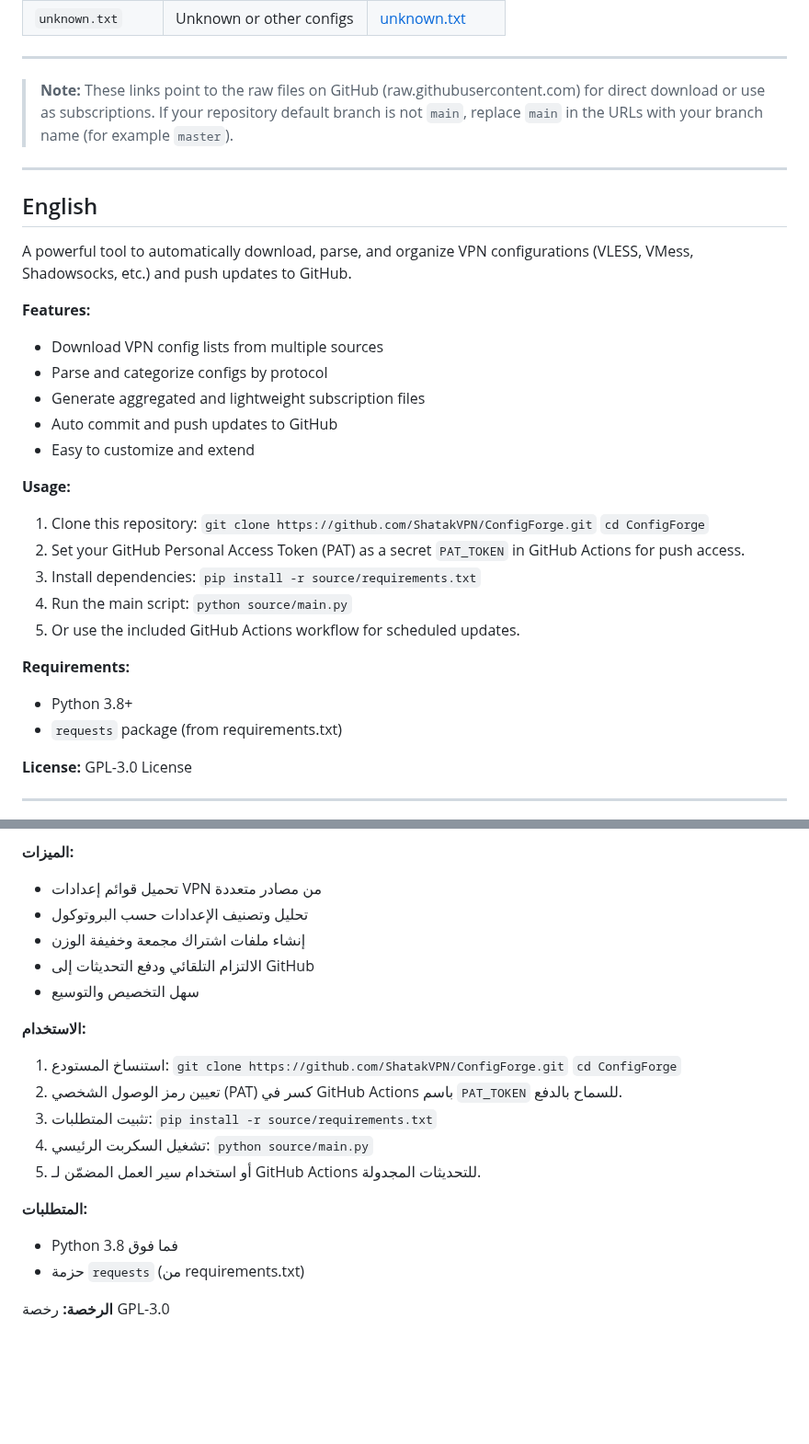
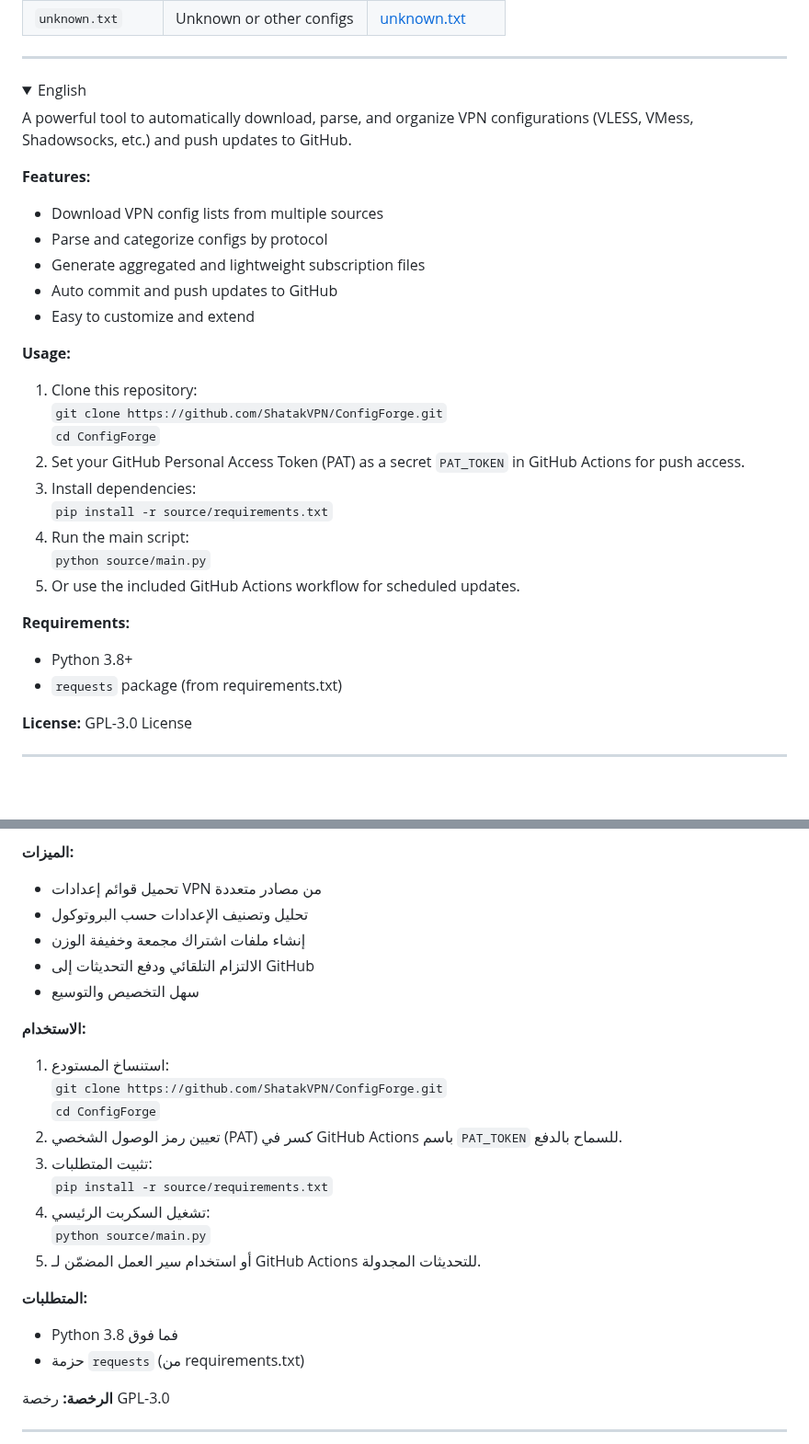
Before and after one commit to samiranow/Emergent, a Markdown page: README.md, 2 parts joined by grey strips. Shown at 92% size. Drawn GitHub-style; folded sections open; blank space fills up the shorter version.

```diff
--- a/README.md
+++ b/README.md
@@ -13,24 +13,19 @@
 
 ---
 
-> **Note:** These links point to the raw files on GitHub (raw\.githubusercontent.com) for direct download or use as subscriptions. If your repository default branch is not `main`, replace `main` in the URLs with your branch name (for example `master`).
-
----
-
-## English
+<details>
+<summary>English</summary>
 
 A powerful tool to automatically download, parse, and organize VPN configurations (VLESS, VMess, Shadowsocks, etc.) and push updates to GitHub.
 
 **Features:**
-
-* Download VPN config lists from multiple sources
-* Parse and categorize configs by protocol
-* Generate aggregated and lightweight subscription files
-* Auto commit and push updates to GitHub
-* Easy to customize and extend
+- Download VPN config lists from multiple sources
+- Parse and categorize configs by protocol
+- Generate aggregated and lightweight subscription files
+- Auto commit and push updates to GitHub
+- Easy to customize and extend
 
 **Usage:**
-
 1. Clone this repository:
    `git clone https://github.com/ShatakVPN/ConfigForge.git`
    `cd ConfigForge`
@@ -42,12 +37,11 @@ A powerful tool to automatically download, parse, and organize VPN configuration
 5. Or use the included GitHub Actions workflow for scheduled updates.
 
 **Requirements:**
+- Python 3.8+
+- `requests` package (from requirements.txt)
 
-* Python 3.8+
-* `requests` package (from requirements.txt)
-
-**License:**
-GPL-3.0 License
+**License:** GPL-3.0 License
+</details>
 
 ---
 
@@ -158,15 +147,13 @@ GPL-3.0 License
 أداة قوية لتحميل، وتحليل، وتنظيم إعدادات VPN (مثل VLESS وVMess وShadowsocks) تلقائياً مع دفع التحديثات إلى GitHub.
 
 **الميزات:**
-
-* تحميل قوائم إعدادات VPN من مصادر متعددة
-* تحليل وتصنيف الإعدادات حسب البروتوكول
-* إنشاء ملفات اشتراك مجمعة وخفيفة الوزن
-* الالتزام التلقائي ودفع التحديثات إلى GitHub
-* سهل التخصيص والتوسيع
+- تحميل قوائم إعدادات VPN من مصادر متعددة
+- تحليل وتصنيف الإعدادات حسب البروتوكول
+- إنشاء ملفات اشتراك مجمعة وخفيفة الوزن
+- الالتزام التلقائي ودفع التحديثات إلى GitHub
+- سهل التخصيص والتوسيع
 
 **الاستخدام:**
-
 1. استنساخ المستودع:
    `git clone https://github.com/ShatakVPN/ConfigForge.git`
    `cd ConfigForge`
@@ -178,10 +165,11 @@ GPL-3.0 License
 5. أو استخدام سير العمل المضمّن لـ GitHub Actions للتحديثات المجدولة.
 
 **المتطلبات:**
+- Python 3.8 فما فوق
+- حزمة `requests` (من requirements.txt)
 
-* Python 3.8 فما فوق
-* حزمة `requests` (من requirements.txt)
+**الرخصة:** رخصة GPL-3.0
+</details>
 
-**الرخصة:**
-رخصة GPL-3.0
+---
 
```
Also changed, not shown: other parts of README.md (+37 -41 lines).
